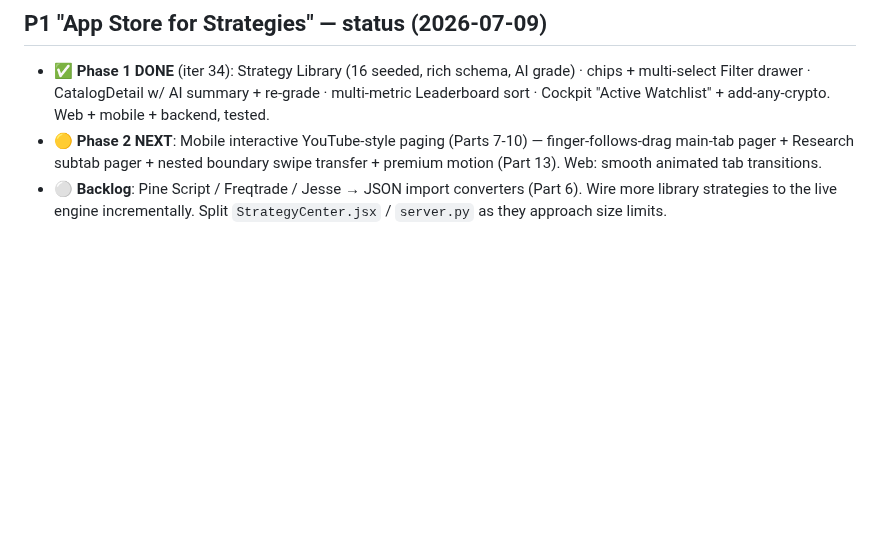
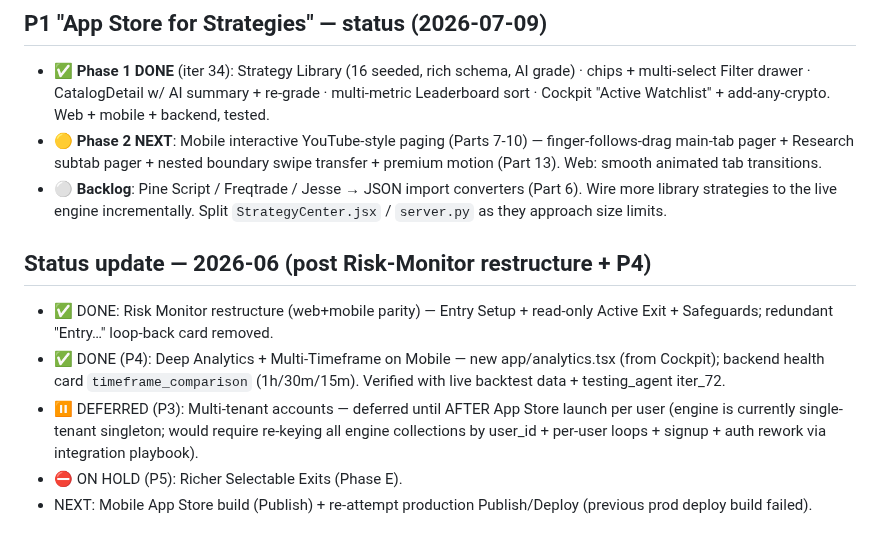
Before and after one commit to Rudhra6467/Ananta, a Markdown page: memory/ROADMAP.md, the part around the change. Drawn GitHub-style; blank space fills up the shorter version.

Commit message:
auto-commit for b5d72608-1974-495d-9236-5220198d92f7

```diff
--- a/memory/ROADMAP.md
+++ b/memory/ROADMAP.md
@@ -406,3 +406,10 @@ Research Database.
 - ✅ **Phase 1 DONE** (iter 34): Strategy Library (16 seeded, rich schema, AI grade) · chips + multi-select Filter drawer · CatalogDetail w/ AI summary + re-grade · multi-metric Leaderboard sort · Cockpit "Active Watchlist" + add-any-crypto. Web + mobile + backend, tested.
 - 🟡 **Phase 2 NEXT**: Mobile interactive YouTube-style paging (Parts 7-10) — finger-follows-drag main-tab pager + Research subtab pager + nested boundary swipe transfer + premium motion (Part 13). Web: smooth animated tab transitions.
 - ⚪ **Backlog**: Pine Script / Freqtrade / Jesse → JSON import converters (Part 6). Wire more library strategies to the live engine incrementally. Split `StrategyCenter.jsx` / `server.py` as they approach size limits.
+
+## Status update — 2026-06 (post Risk-Monitor restructure + P4)
+- ✅ DONE: Risk Monitor restructure (web+mobile parity) — Entry Setup + read-only Active Exit + Safeguards; redundant "Entry…" loop-back card removed.
+- ✅ DONE (P4): Deep Analytics + Multi-Timeframe on Mobile — new app/analytics.tsx (from Cockpit); backend health card `timeframe_comparison` (1h/30m/15m). Verified with live backtest data + testing_agent iter_72.
+- ⏸ DEFERRED (P3): Multi-tenant accounts — deferred until AFTER App Store launch per user (engine is currently single-tenant singleton; would require re-keying all engine collections by user_id + per-user loops + signup + auth rework via integration playbook).
+- ⛔ ON HOLD (P5): Richer Selectable Exits (Phase E).
+- NEXT: Mobile App Store build (Publish) + re-attempt production Publish/Deploy (previous prod deploy build failed).
```
